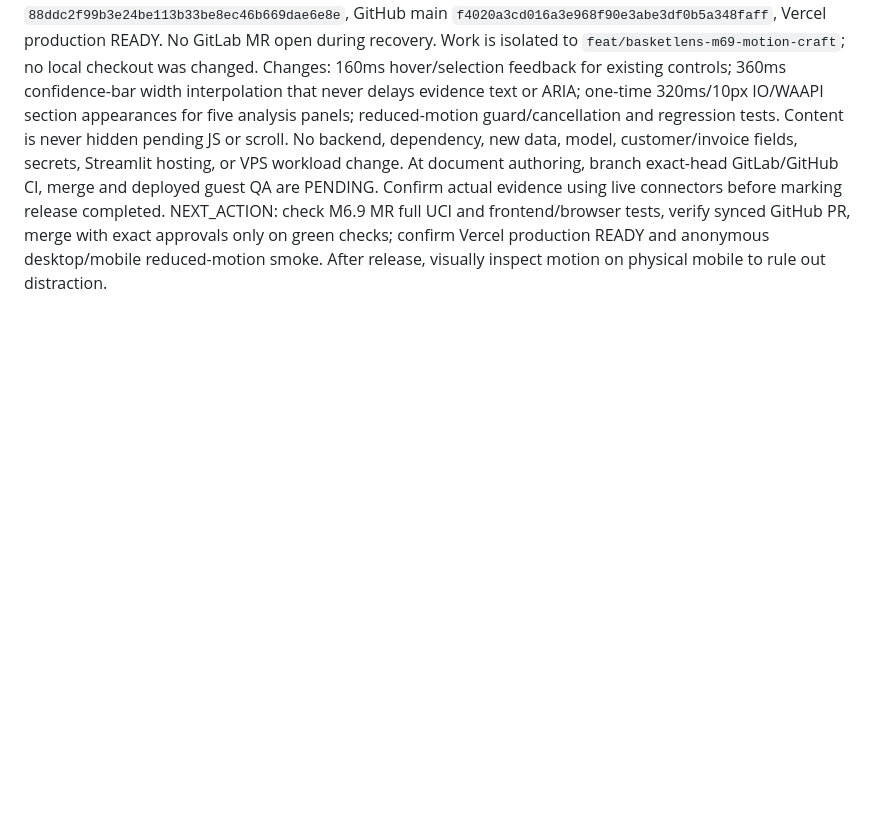
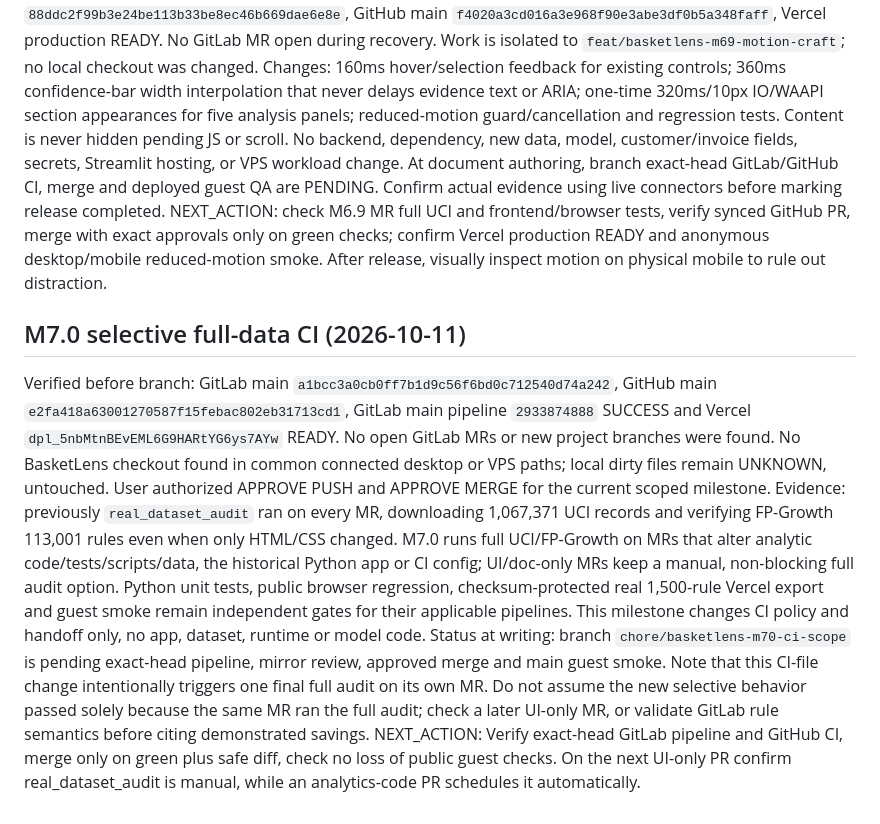
Before and after one commit to Fadhilstat/BasketLens, a Markdown page: RUN_STATE.md, the part around the change. Rendered like a GitHub page; blank space fills up the shorter version.

Commit message:
ci: record selective UCI verification RUN_STATE.md

```diff
--- a/RUN_STATE.md
+++ b/RUN_STATE.md
@@ -254,3 +254,10 @@ User granted explicit APPROVE PUSH & MERGE for motion polish. Verified baseline
 Changes: 160ms hover/selection feedback for existing controls; 360ms confidence-bar width interpolation that never delays evidence text or ARIA; one-time 320ms/10px IO/WAAPI section appearances for five analysis panels; reduced-motion guard/cancellation and regression tests. Content is never hidden pending JS or scroll. No backend, dependency, new data, model, customer/invoice fields, secrets, Streamlit hosting, or VPS workload change.
 At document authoring, branch exact-head GitLab/GitHub CI, merge and deployed guest QA are PENDING. Confirm actual evidence using live connectors before marking release completed.
 NEXT_ACTION: check M6.9 MR full UCI and frontend/browser tests, verify synced GitHub PR, merge with exact approvals only on green checks; confirm Vercel production READY and anonymous desktop/mobile reduced-motion smoke. After release, visually inspect motion on physical mobile to rule out distraction.
+
+
+## M7.0 selective full-data CI (2026-10-11)
+Verified before branch: GitLab main `a1bcc3a0cb0ff7b1d9c56f6bd0c712540d74a242`, GitHub main `e2fa418a63001270587f15febac802eb31713cd1`, GitLab main pipeline `2933874888` SUCCESS and Vercel `dpl_5nbMtnBEvEML6G9HARtYG6ys7AYw` READY. No open GitLab MRs or new project branches were found. No BasketLens checkout found in common connected desktop or VPS paths; local dirty files remain UNKNOWN, untouched. User authorized APPROVE PUSH and APPROVE MERGE for the current scoped milestone.
+Evidence: previously `real_dataset_audit` ran on every MR, downloading 1,067,371 UCI records and verifying FP-Growth 113,001 rules even when only HTML/CSS changed. M7.0 runs full UCI/FP-Growth on MRs that alter analytic code/tests/scripts/data, the historical Python app or CI config; UI/doc-only MRs keep a manual, non-blocking full audit option. Python unit tests, public browser regression, checksum-protected real 1,500-rule Vercel export and guest smoke remain independent gates for their applicable pipelines. This milestone changes CI policy and handoff only, no app, dataset, runtime or model code.
+Status at writing: branch `chore/basketlens-m70-ci-scope` is pending exact-head pipeline, mirror review, approved merge and main guest smoke. Note that this CI-file change intentionally triggers one final full audit on its own MR. Do not assume the new selective behavior passed solely because the same MR ran the full audit; check a later UI-only MR, or validate GitLab rule semantics before citing demonstrated savings.
+NEXT_ACTION: Verify exact-head GitLab pipeline and GitHub CI, merge only on green plus safe diff, check no loss of public guest checks. On the next UI-only PR confirm real_dataset_audit is manual, while an analytics-code PR schedules it automatically.
```
